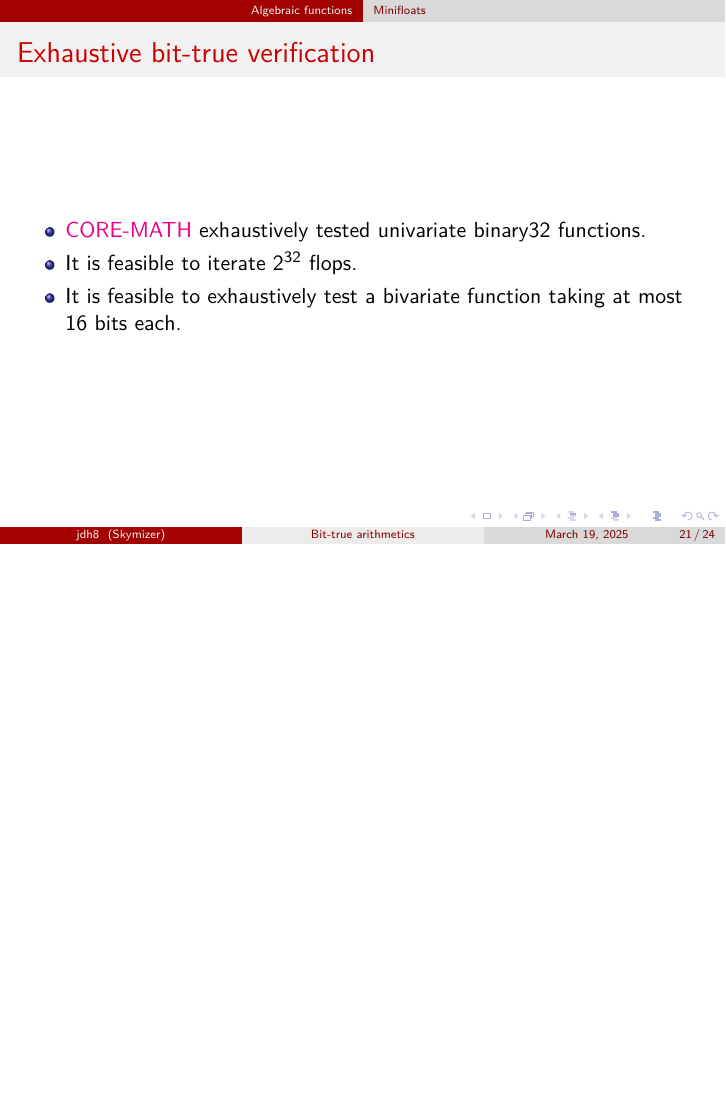
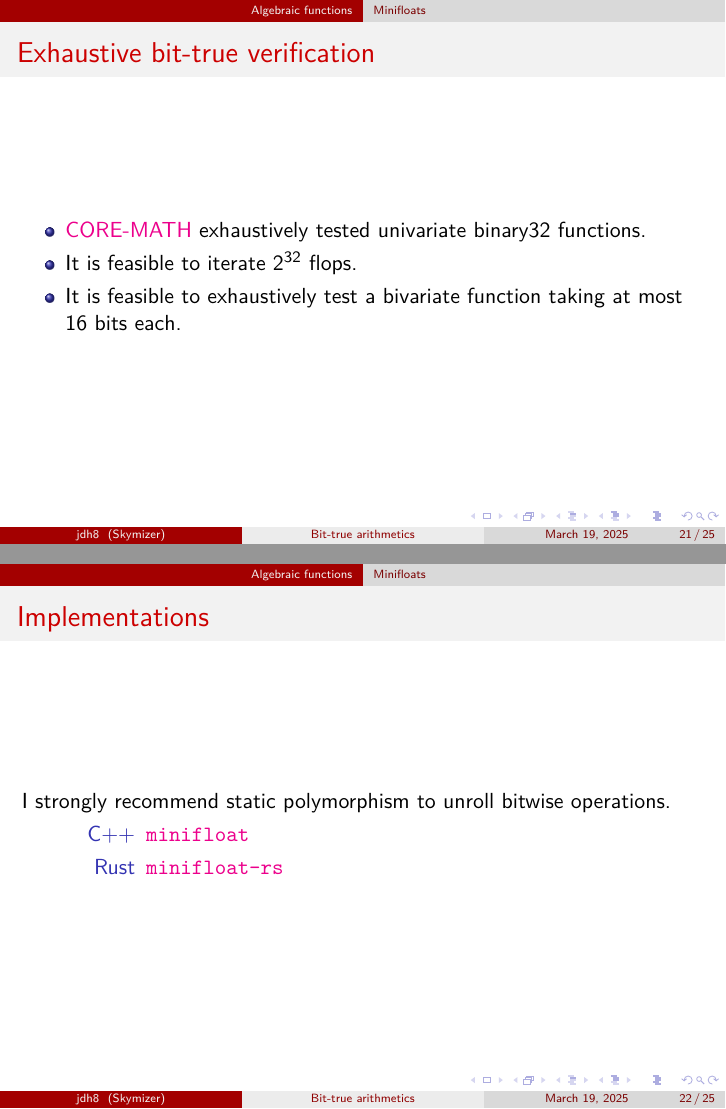
Before and after one commit to jdh8/bit-true-arithmetics, LaTeX slides (bit-true-arithmetics.tex): page 21 of 24 before the commit and pages 21 and 22 of 25 after it, the two joined at a grey line, the shorter picture padded with empty space. Compiled offline with XeLaTeX.

Commit message:
Introduce my minifloat implementations

```diff
--- a/bit-true-arithmetics.tex
+++ b/bit-true-arithmetics.tex
@@ -303,6 +303,15 @@
 	\end{itemize}
 \end{frame}
 
+\begin{frame}{Implementations}
+	I strongly recommend static polymorphism to unroll bitwise operations.
+
+	\begin{description}
+		\item[C++] \href{https://github.com/jdh8/minifloat}{\texttt{minifloat}}
+		\item[Rust] \href{https://github.com/jdh8/minifloat-rs}{\texttt{minifloat-rs}}
+	\end{description}
+\end{frame}
+
 \section{Transcendental functions}
 \begin{frame}{Table maker's dilemma}
 	\begin{itemize}
```
